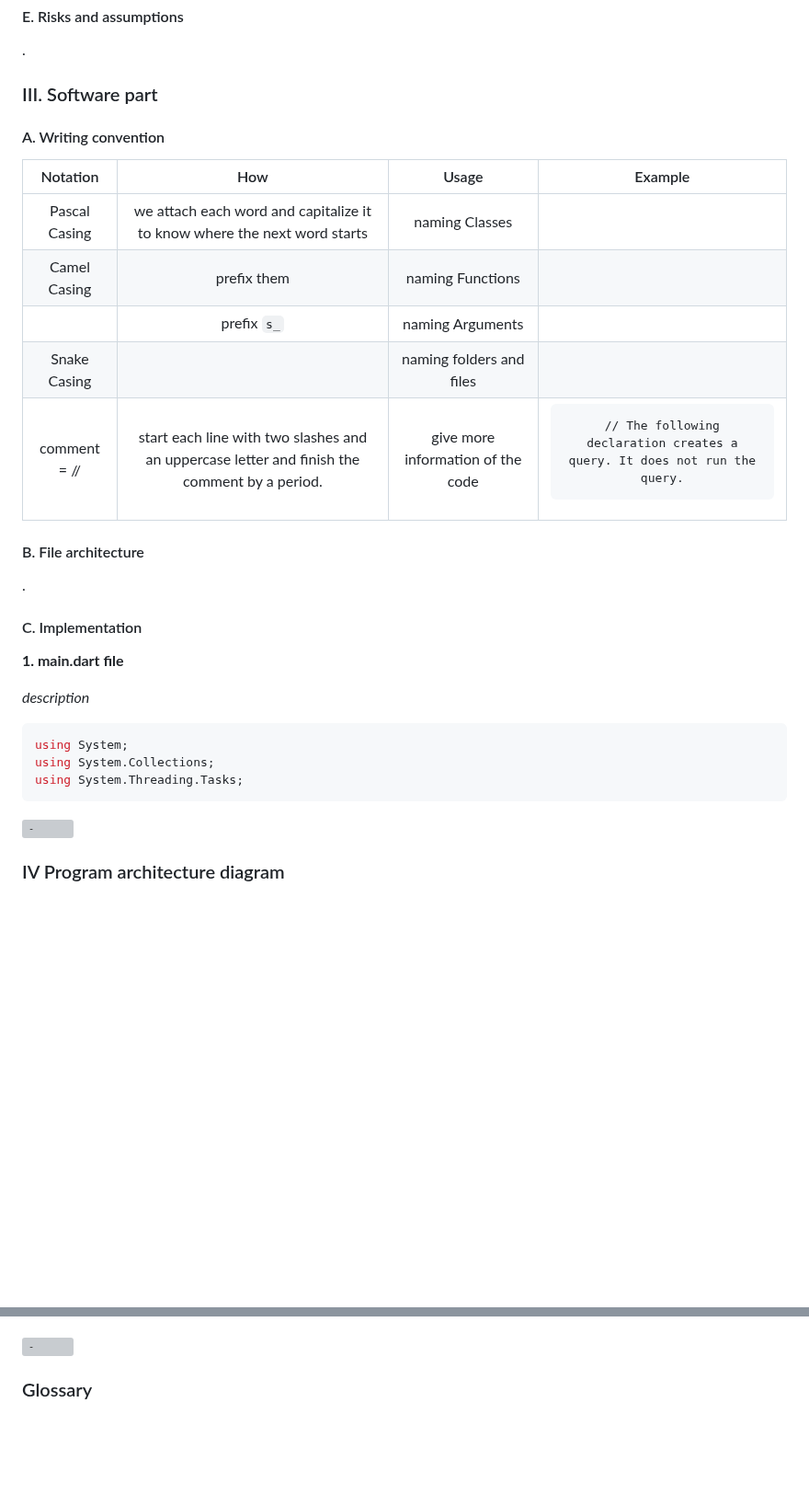
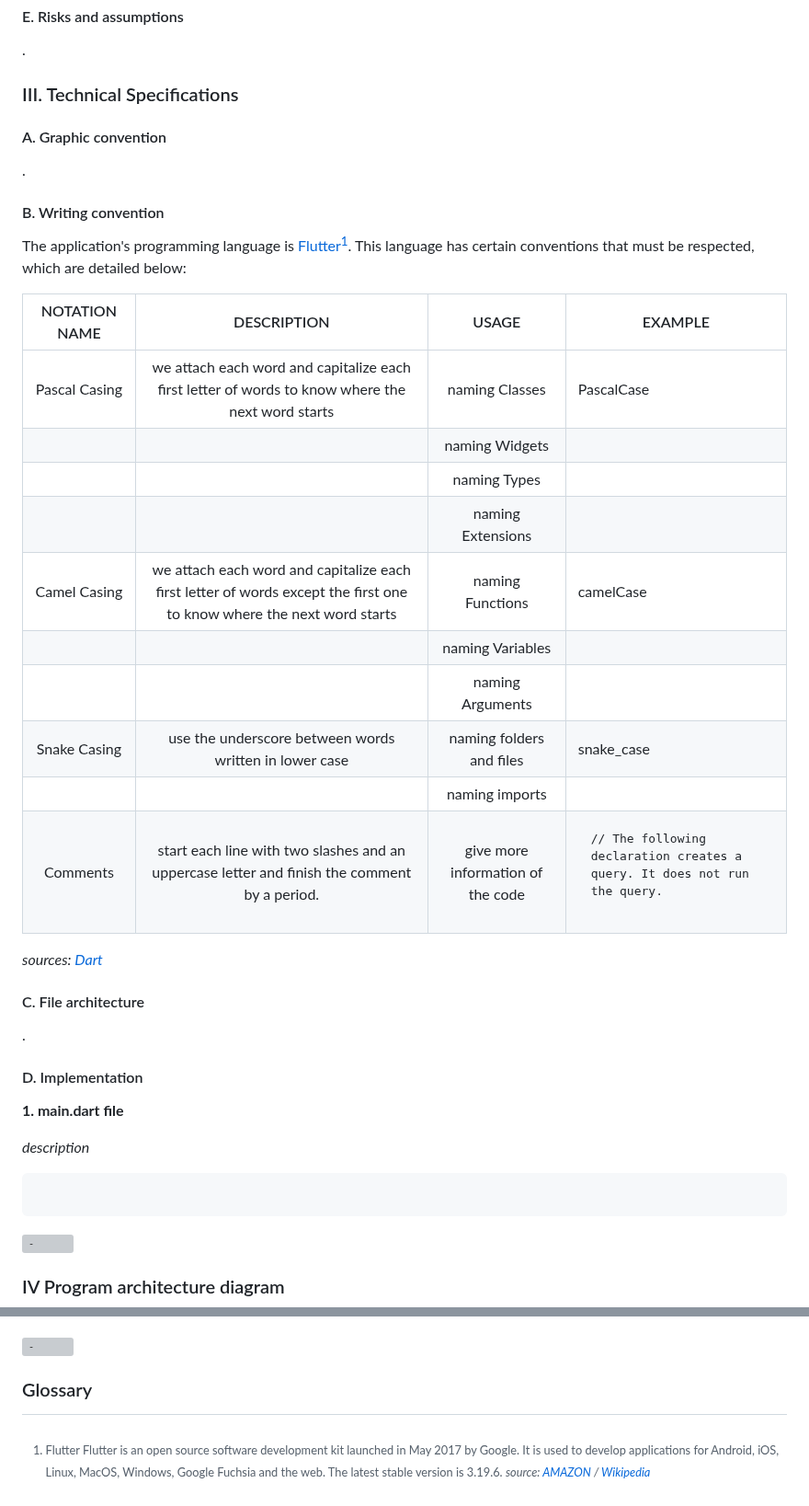
Before and after one commit to algosup/2023-2024-project-5-flutter-team-4, a Markdown page: technical_specification.md, 2 parts joined by grey strips. Shown at 92% size. Rendered like a GitHub page; blank space fills up the shorter version; grey boxes are pictures that could not be loaded.

Commit message:
writing convention + rôle convention

````diff
--- a/technical_specification.md
+++ b/technical_specification.md
@@ -82,36 +83,43 @@
 
 . <!-- TODO -->
 
-### III. Software part
+### III. Technical Specifications
 
-#### A. Writing convention
-
-<!-- TODO -->
-
-| Notation | How | Usage | Example |
-| :-: | :-: | :-: | :-: |
-| Pascal Casing | we attach each word and capitalize it to know where the next word starts | naming Classes |  |
-| Camel Casing | prefix them | naming Functions |  |
-|  | prefix `s_` | naming Arguments |  |
-| Snake Casing |  | naming folders and files |  |
-| comment = // | start each line with two slashes and an uppercase letter and finish the comment by a period. | give more information of the code | <pre>```// The following declaration creates a query. It does not run the query.```</pre> |
-
-#### B. File architecture
+#### A. Graphic convention
 
 . <!-- TODO -->
 
-#### C. Implementation
+#### B. Writing convention
+
+The application's programming language is [Flutter](https://docs.flutter.dev)[^1]. This language has certain conventions that must be respected, which are detailed below:
+
+| NOTATION NAME | DESCRIPTION | USAGE | EXAMPLE |
+| :-: | :-: | :-: | - |
+| Pascal Casing | we attach each word and capitalize each first letter of words to know where the next word starts | naming Classes | PascalCase |
+|  |  | naming Widgets |  |
+|  |  | naming Types |  |
+|  |  | naming Extensions |  |
+| Camel Casing | we attach each word and capitalize each first letter of words except the first one to know where the next word starts | naming Functions | camelCase |
+|  |  | naming Variables |  |
+|  |  | naming Arguments |  |
+| Snake Casing | use the underscore between words written in lower case | naming folders and files | snake_case |
+|  |  | naming imports |  |
+| Comments | start each line with two slashes and an uppercase letter and finish the comment by a period. | give more information of the code | <pre>```// The following declaration creates a query. It does not run the query.```</pre> |
+
+*sources: [Dart](https://dart.dev/effective-dart/style)*
+
+#### C. File architecture
+
+. <!-- TODO -->
+
+#### D. Implementation
 
 **1. main.dart file**
 
-<!-- TODO -->
+*description* <!-- TODO -->
 
-*description*
+```flutter
 
-```cs
-using System;
-using System.Collections;
-using System.Threading.Tasks;
 ```
 
 ![-](https://raw.githubusercontent.com/andreasbm/readme/master/assets/lines/solar.png)
@@ -164,3 +172,7 @@ using System.Threading.Tasks;
 ![-](https://raw.githubusercontent.com/andreasbm/readme/master/assets/lines/aqua.png)
 
 ### Glossary
+
+[^1]: Flutter
+Flutter is an open source software development kit launched in May 2017 by Google. It is used to develop applications for Android, iOS, Linux, MacOS, Windows, Google Fuchsia and the web. The latest stable version is 3.19.6.
+*source: [AMAZON](https://aws.amazon.com/fr/what-is/flutter/) / [Wikipedia](https://fr.wikipedia.org/wiki/Flutter_(logiciel))*
````
Also changed, not shown: other parts of technical_specification.md (+17 -16 lines).
